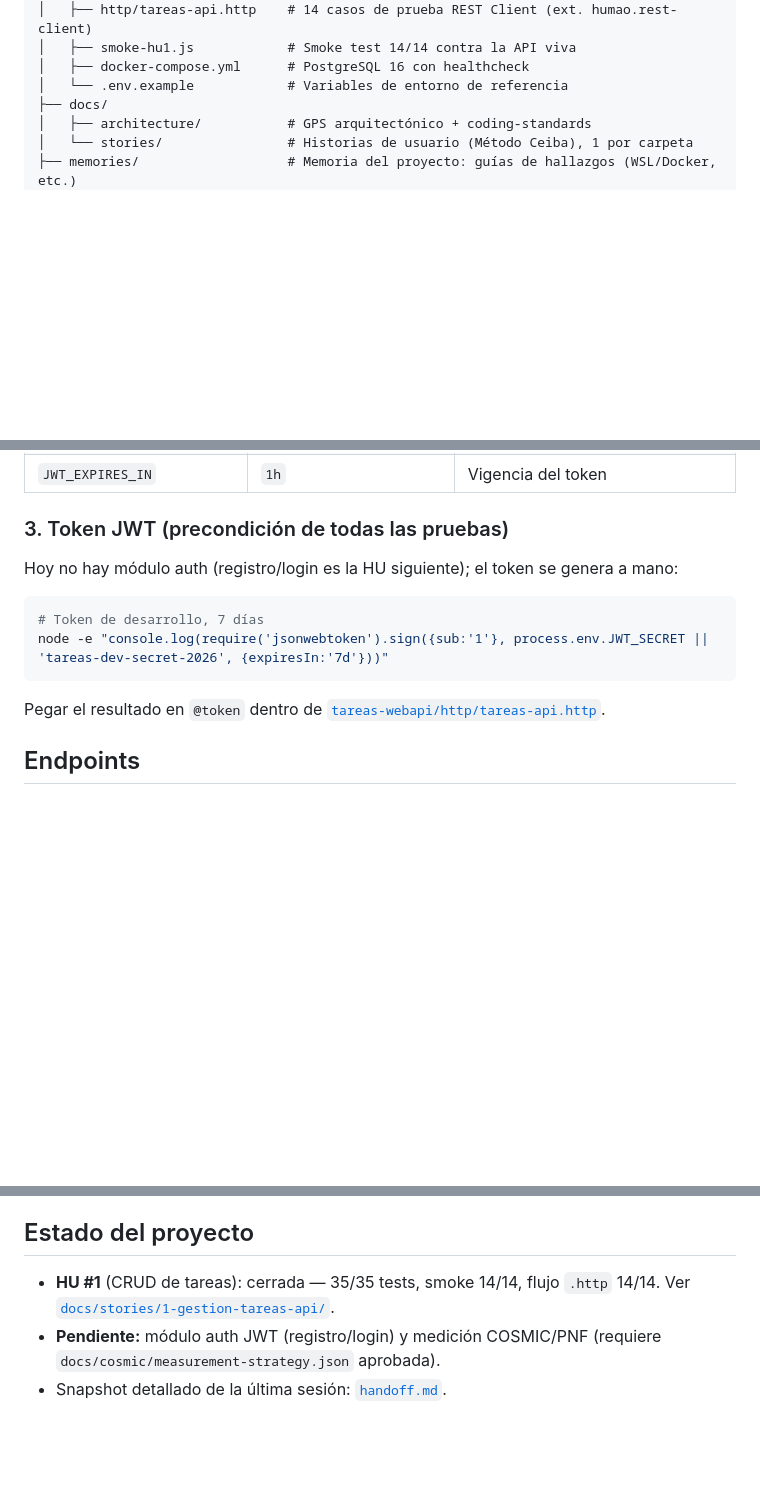
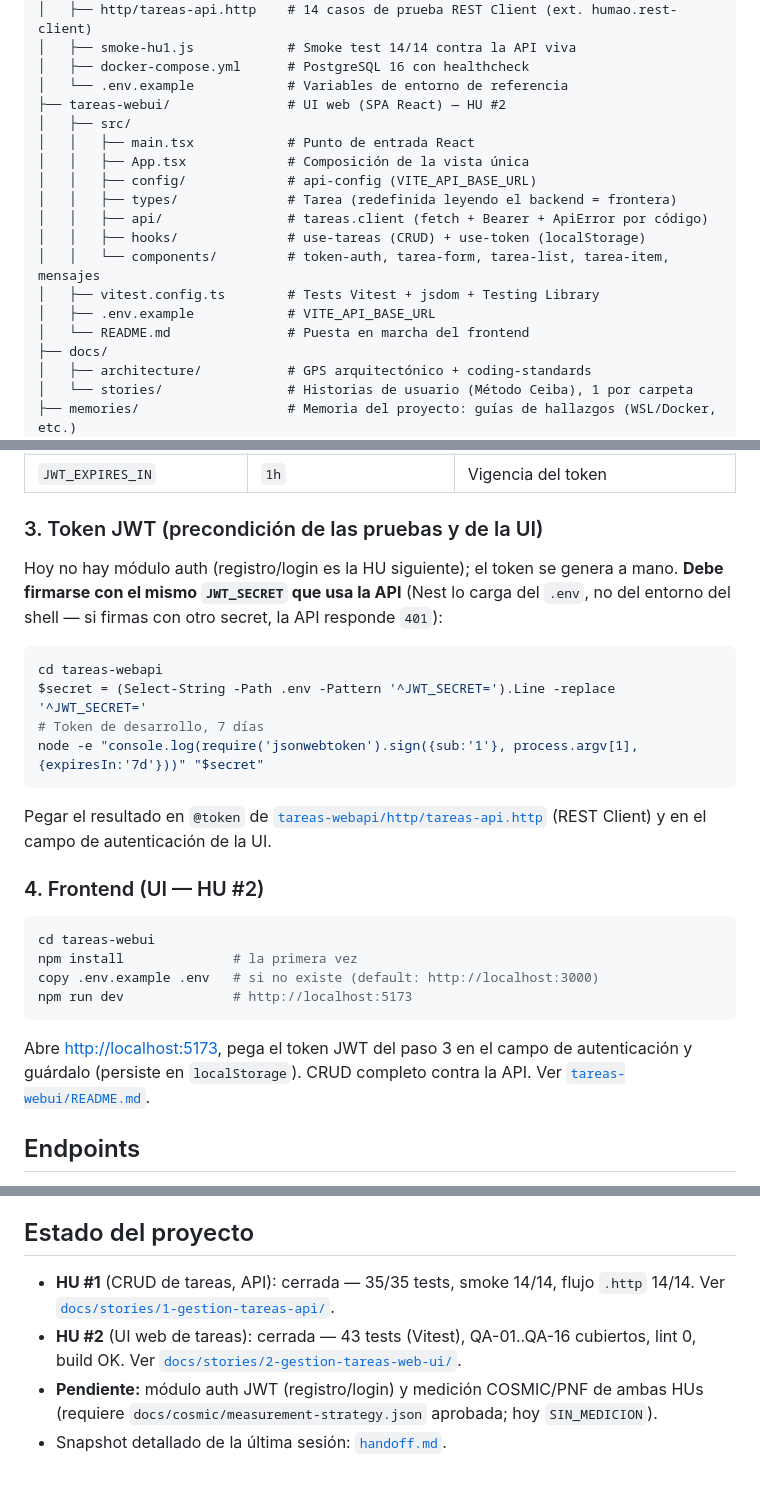
Before and after one commit to GMechaSoft/learning-node-netjs-typeorm, a Markdown page: README.md, 3 parts joined by grey strips. GitHub-like rendering; blank space fills up the shorter version.

````diff
--- a/README.md
+++ b/README.md
@@ -27,6 +27,18 @@ Repositorio de aprendizaje y desarrollo del **Sistema de Gestión de Tareas**: u
 │   ├── smoke-hu1.js            # Smoke test 14/14 contra la API viva
 │   ├── docker-compose.yml      # PostgreSQL 16 con healthcheck
 │   └── .env.example            # Variables de entorno de referencia
+├── tareas-webui/               # UI web (SPA React) — HU #2
+│   ├── src/
+│   │   ├── main.tsx            # Punto de entrada React
+│   │   ├── App.tsx             # Composición de la vista única
+│   │   ├── config/             # api-config (VITE_API_BASE_URL)
+│   │   ├── types/              # Tarea (redefinida leyendo el backend = frontera)
+│   │   ├── api/                # tareas.client (fetch + Bearer + ApiError por código)
+│   │   ├── hooks/              # use-tareas (CRUD) + use-token (localStorage)
+│   │   └── components/         # token-auth, tarea-form, tarea-list, tarea-item, mensajes
+│   ├── vitest.config.ts        # Tests Vitest + jsdom + Testing Library
+│   ├── .env.example            # VITE_API_BASE_URL
+│   └── README.md               # Puesta en marcha del frontend
 ├── docs/
 │   ├── architecture/           # GPS arquitectónico + coding-standards
 │   └── stories/                # Historias de usuario (Método Ceiba), 1 por carpeta
@@ -74,16 +86,29 @@ Variables de entorno (`.env`):
 | `JWT_SECRET` | — | **Obligatorio cambiar en producción** |
 | `JWT_EXPIRES_IN` | `1h` | Vigencia del token |
 
-### 3. Token JWT (precondición de todas las pruebas)
+### 3. Token JWT (precondición de las pruebas y de la UI)
 
-Hoy no hay módulo auth (registro/login es la HU siguiente); el token se genera a mano:
+Hoy no hay módulo auth (registro/login es la HU siguiente); el token se genera a mano. **Debe firmarse con el mismo `JWT_SECRET` que usa la API** (Nest lo carga del `.env`, no del entorno del shell — si firmas con otro secret, la API responde `401`):
 
-```bash
+```powershell
+cd tareas-webapi
+$secret = (Select-String -Path .env -Pattern '^JWT_SECRET=').Line -replace '^JWT_SECRET='
 # Token de desarrollo, 7 días
-node -e "console.log(require('jsonwebtoken').sign({sub:'1'}, process.env.JWT_SECRET || 'tareas-dev-secret-2026', {expiresIn:'7d'}))"
+node -e "console.log(require('jsonwebtoken').sign({sub:'1'}, process.argv[1], {expiresIn:'7d'}))" "$secret"
 ```
 
-Pegar el resultado en `@token` dentro de [`tareas-webapi/http/tareas-api.http`](tareas-webapi/http/tareas-api.http).
+Pegar el resultado en `@token` de [`tareas-webapi/http/tareas-api.http`](tareas-webapi/http/tareas-api.http) (REST Client) y en el campo de autenticación de la UI.
+
+### 4. Frontend (UI — HU #2)
+
+```powershell
+cd tareas-webui
+npm install              # la primera vez
+copy .env.example .env   # si no existe (default: http://localhost:3000)
+npm run dev              # http://localhost:5173
+```
+
+Abre <http://localhost:5173>, pega el token JWT del paso 3 en el campo de autenticación y guárdalo (persiste en `localStorage`). CRUD completo contra la API. Ver [`tareas-webui/README.md`](tareas-webui/README.md).
 
 ## Endpoints
 
@@ -137,6 +162,7 @@ Así el dominio nunca importa TypeORM: el adaptador vive en `infrastructure/` y
 
 ## Estado del proyecto
 
-- **HU #1** (CRUD de tareas): cerrada — 35/35 tests, smoke 14/14, flujo `.http` 14/14. Ver [`docs/stories/1-gestion-tareas-api/`](docs/stories/1-gestion-tareas-api/).
-- **Pendiente:** módulo auth JWT (registro/login) y medición COSMIC/PNF (requiere `docs/cosmic/measurement-strategy.json` aprobada).
+- **HU #1** (CRUD de tareas, API): cerrada — 35/35 tests, smoke 14/14, flujo `.http` 14/14. Ver [`docs/stories/1-gestion-tareas-api/`](docs/stories/1-gestion-tareas-api/).
+- **HU #2** (UI web de tareas): cerrada — 43 tests (Vitest), QA-01..QA-16 cubiertos, lint 0, build OK. Ver [`docs/stories/2-gestion-tareas-web-ui/`](docs/stories/2-gestion-tareas-web-ui/).
+- **Pendiente:** módulo auth JWT (registro/login) y medición COSMIC/PNF de ambas HUs (requiere `docs/cosmic/measurement-strategy.json` aprobada; hoy `SIN_MEDICION`).
 - Snapshot detallado de la última sesión: [`handoff.md`](handoff.md).
````
Also changed, not shown: tareas-webapi/README.md (+102 -91 lines).
